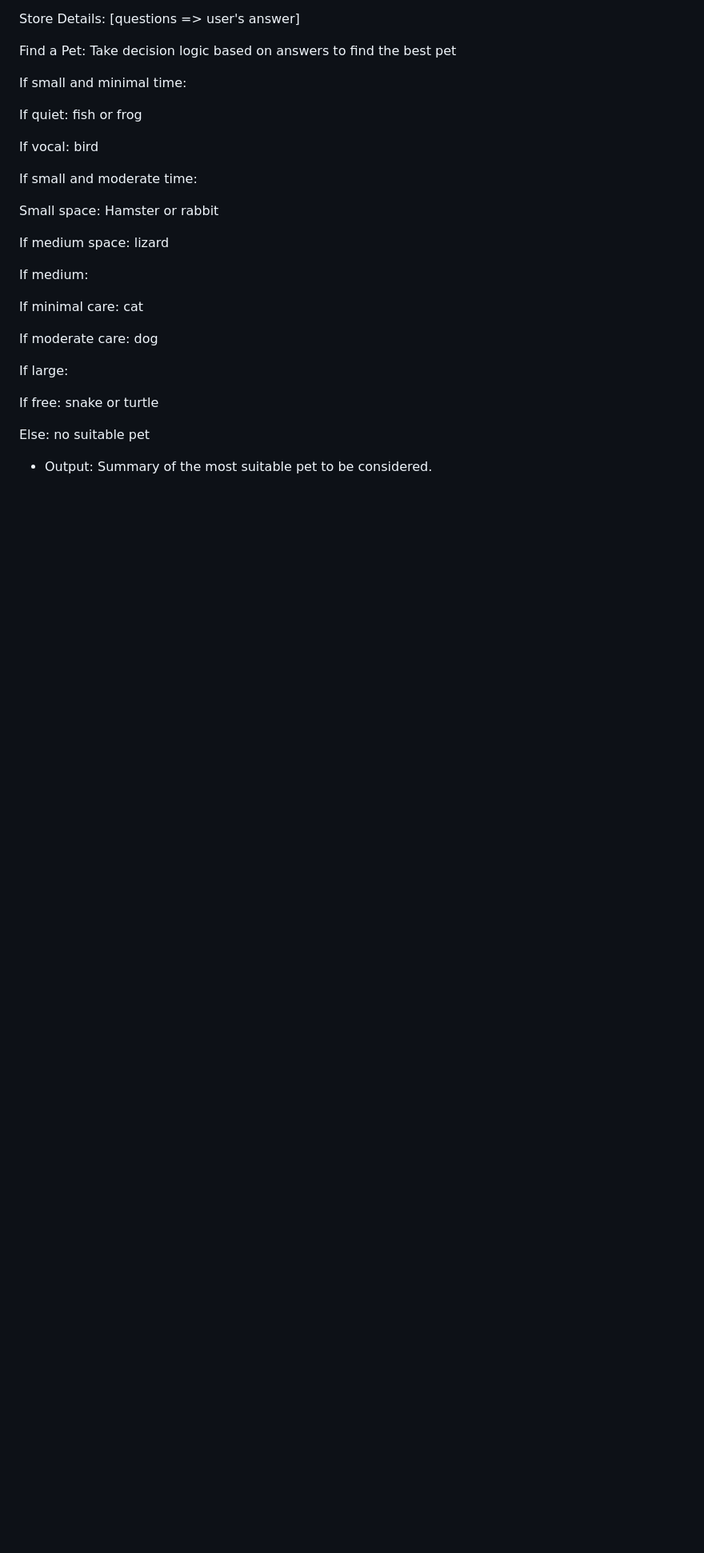
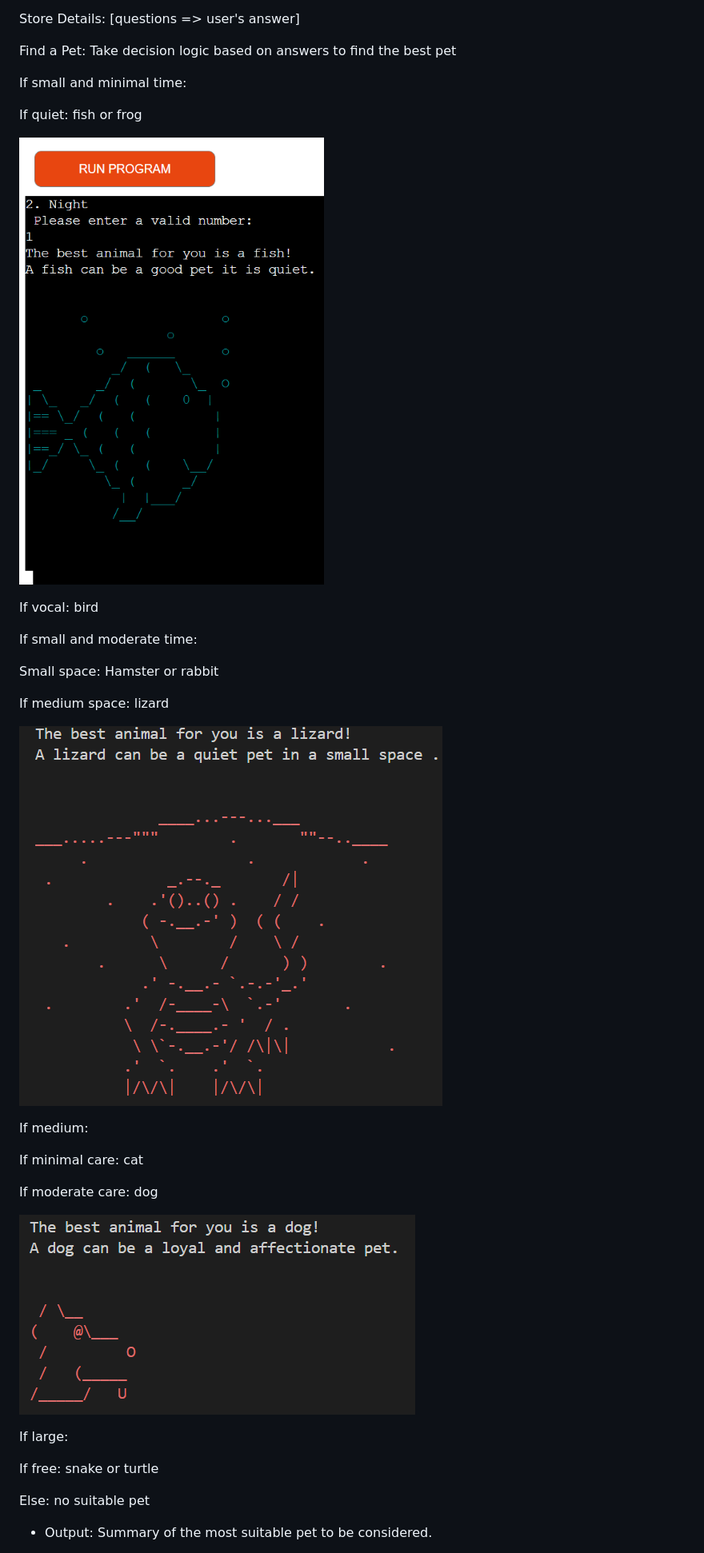
Before and after one commit to mirjanacale/Pet-Pals-Picker, a Markdown page: README.md, the part around the change. Shown: that part at 80% size. GitHub-like rendering; pictures changed too: images-readme/dog.png (added), images-readme/fish.png (added), images-readme/outputlizard.png (added); blank space fills up the shorter version.

Commit message:
Add images in readme.md

```diff
--- a/README.md
+++ b/README.md
@@ -118,6 +118,8 @@ If small and minimal time:
 
 If quiet: fish or frog
 
+![example_output](images-readme/fish.png)
+
 If vocal: bird
 
 If small and moderate time:
@@ -126,11 +128,15 @@ Small space: Hamster or rabbit
 
 If medium space: lizard
 
+![example_output](images-readme/outputlizard.png)
+
 If medium:
 
 If minimal care: cat
 
 If moderate care: dog
+
+![example_output](images-readme/dog.png)
 
 If large:
 
```
